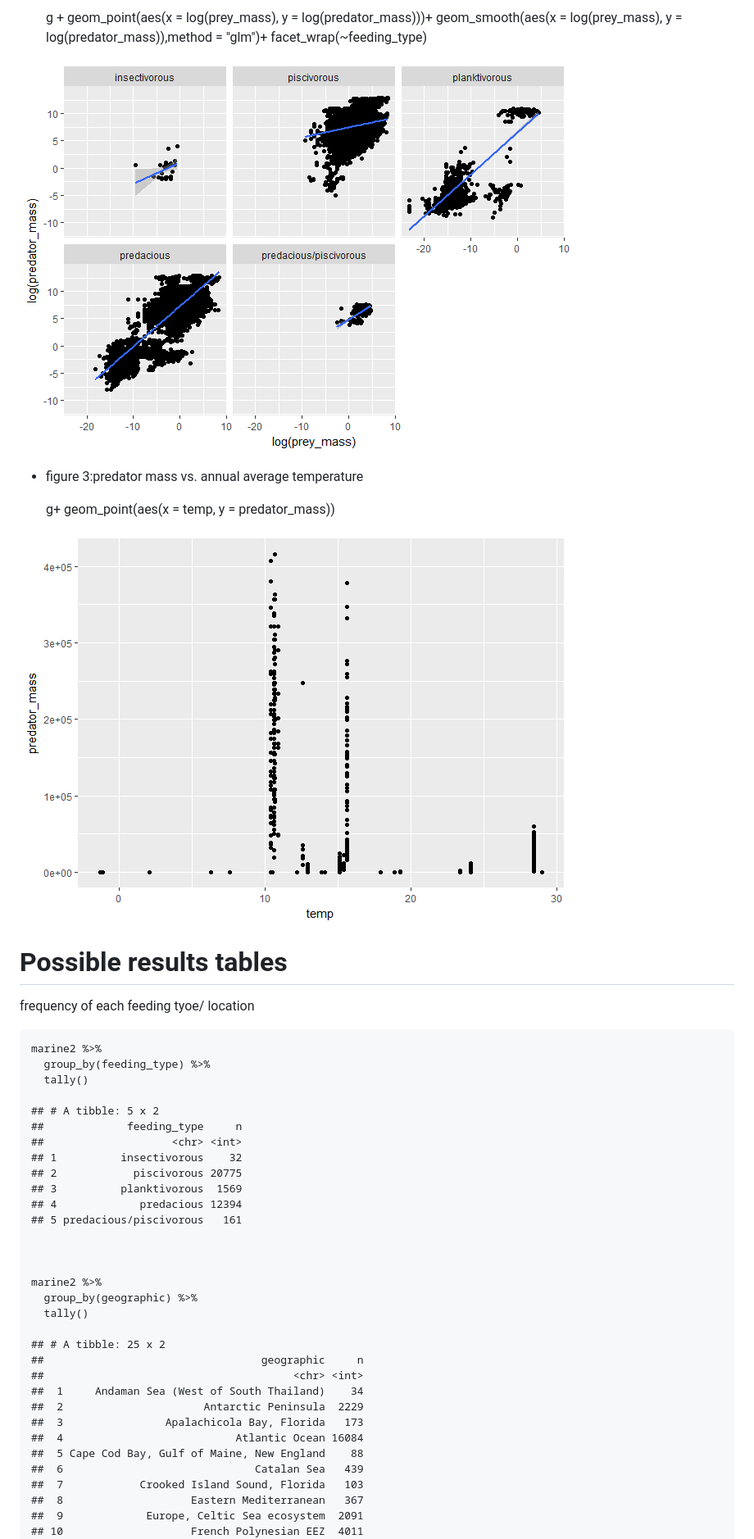
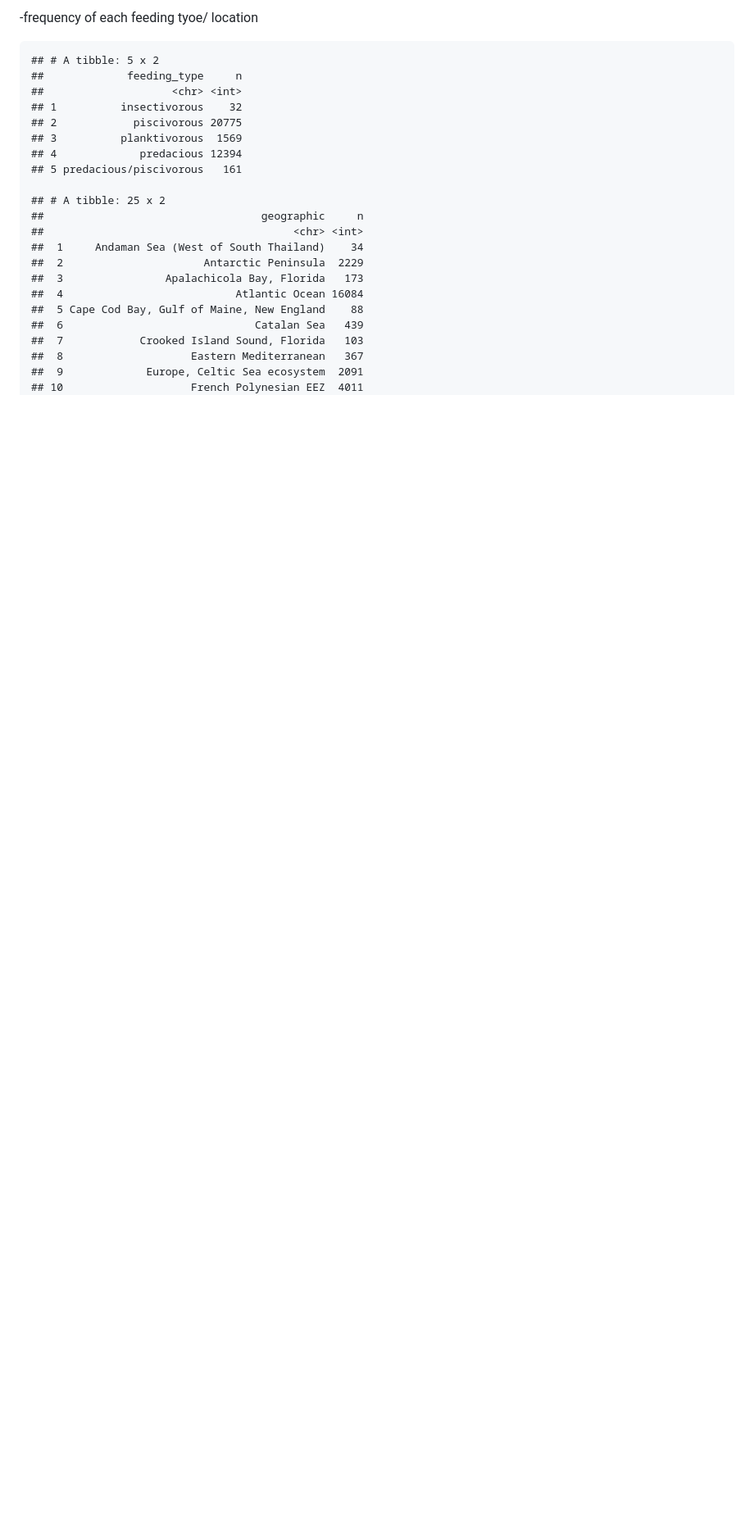
Before and after one commit to UofTCoders/eeb430.2017.JuniorCoders, a Markdown page: doc/analysis-plan.md, the part around the change printed below. Shown: that part at 82% size. Drawn GitHub-style; pictures changed too: doc/plan_files/figure-markdown_strict/unnamed-chunk-5-1.png (deleted), doc/plan_files/figure-markdown_strict/unnamed-chunk-6-1.png (deleted); blank space fills up the shorter version.

```diff
--- a/doc/analysis-plan.md
+++ b/doc/analysis-plan.md
@@ -80,25 +74,5 @@ facet by taxon/apecies or general can also be added.
 
-    g +
-      geom_point(aes(x = log(prey_mass), y = log(predator_mass)))+
-      geom_smooth(aes(x = log(prey_mass), y = log(predator_mass)),method = "glm")+
-     facet_wrap(~feeding_type)
-
-![](plan_files/figure-markdown_strict/unnamed-chunk-5-1.png)
-
-- figure 3:predator mass vs. annual average temperature
-
-    g+
-      geom_point(aes(x = temp, y = predator_mass))
-
-![](plan_files/figure-markdown_strict/unnamed-chunk-6-1.png)
-
-# Possible results tables
-
-frequency of each feeding tyoe/ location
-
-    marine2 %>%
-      group_by(feeding_type) %>%
-      tally()
+-frequency of each feeding tyoe/ location
 
     ## # A tibble: 5 x 2
     ##             feeding_type     n
@@ -108,12 +82,6 @@ frequency of each feeding tyoe/ location
     ## 3          planktivorous  1569
     ## 4             predacious 12394
     ## 5 predacious/piscivorous   161
-
-
-
-    marine2 %>%
-      group_by(geographic) %>%
-      tally()
 
     ## # A tibble: 25 x 2
     ##                                  geographic     n
```
Also changed, not shown: other parts of doc/analysis-plan.md (+50 -73 lines), doc/analysis-plan_files/figure-markdown_strict/unnamed-chunk-4-1.png (added), doc/analysis-plan_files/figure-markdown_strict/unnamed-chunk-5-1.png (added), doc/analysis-plan_files/figure-markdown_strict/unnamed-chunk-6-1.png (added), doc/plan_files/figure-markdown_strict/unnamed-chunk-4-1.png (deleted), 1 other file.
